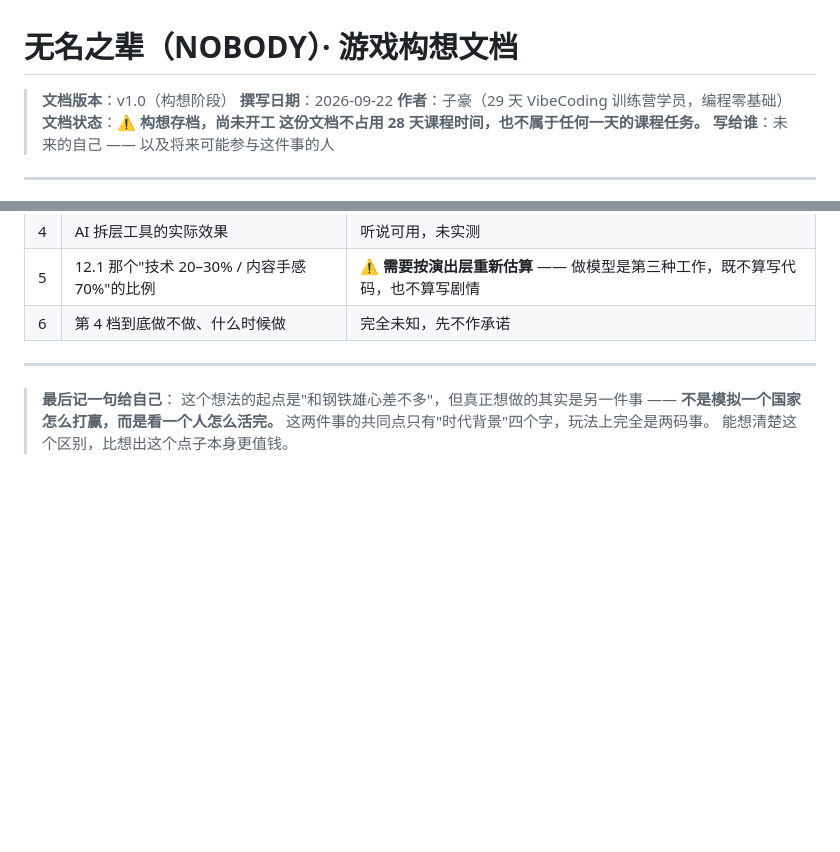
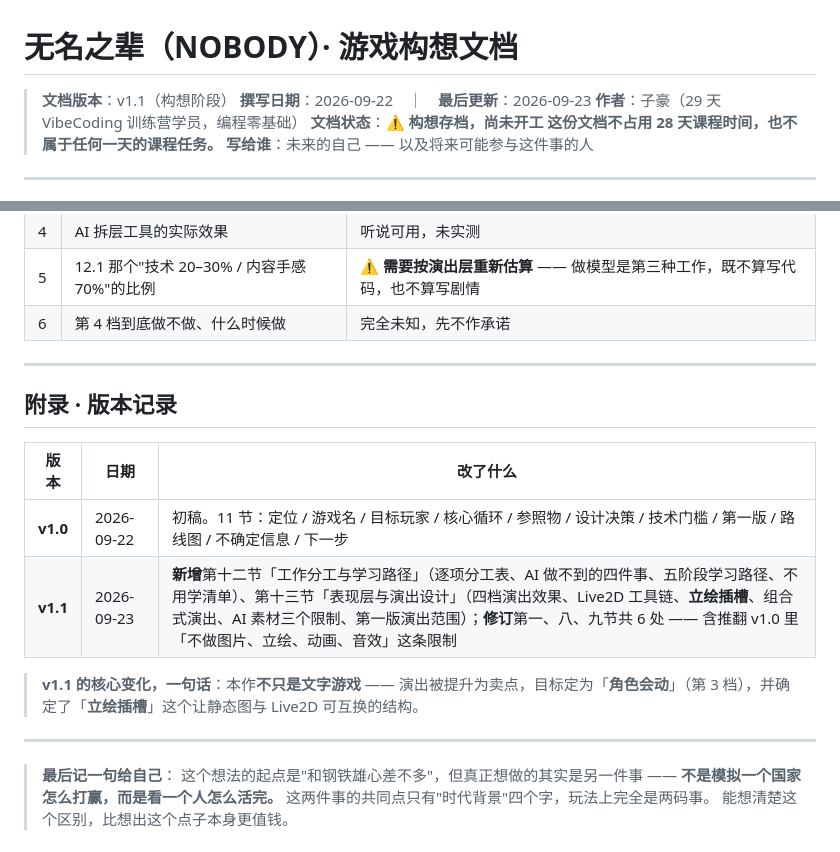
Before and after one commit to Qflow1/Vibe-coding, a Markdown page: Nobody/GAME_IDEA.md, 2 parts joined by grey strips. GitHub-like rendering; blank space fills up the shorter version.

Commit message:
Day 5｜游戏构想文档升 v1.1 并补版本记录
改了什么：Nobody/GAME_IDEA.md 文档头版本升为 v1.1、补「最后更新」日期，文末新增「附录 · 版本记录」（记 v1.0 初稿与 v1.1 两节新增 6 处修订）

加了什么：无

```diff
--- a/Nobody/GAME_IDEA.md
+++ b/Nobody/GAME_IDEA.md
@@ -1,7 +1,7 @@
 # 无名之辈（NOBODY）· 游戏构想文档
 
-> **文档版本**：v1.0（构想阶段）
-> **撰写日期**：2026-09-22
+> **文档版本**：v1.1（构想阶段）
+> **撰写日期**：2026-09-22　｜　**最后更新**：2026-09-23
 > **作者**：子豪（29 天 VibeCoding 训练营学员，编程零基础）
 > **文档状态**：⚠️ **构想存档，尚未开工**
 > **这份文档不占用 28 天课程时间，也不属于任何一天的课程任务。**
@@ -690,6 +690,17 @@ AI 能把"写代码"这件事的**速度**提高十倍，但它**不能替你决
 
 ---
 
+## 附录 · 版本记录
+
+| 版本 | 日期 | 改了什么 |
+|---|---|---|
+| **v1.0** | 2026-09-22 | 初稿。11 节：定位 / 游戏名 / 目标玩家 / 核心循环 / 参照物 / 设计决策 / 技术门槛 / 第一版 / 路线图 / 不确定信息 / 下一步 |
+| **v1.1** | 2026-09-23 | **新增**第十二节「工作分工与学习路径」（逐项分工表、AI 做不到的四件事、五阶段学习路径、不用学清单）、第十三节「表现层与演出设计」（四档演出效果、Live2D 工具链、**立绘插槽**、组合式演出、AI 素材三个限制、第一版演出范围）；**修订**第一、八、九节共 6 处 —— 含推翻 v1.0 里「不做图片、立绘、动画、音效」这条限制 |
+
+> **v1.1 的核心变化，一句话**：本作**不只是文字游戏** —— 演出被提升为卖点，目标定为「**角色会动**」（第 3 档），并确定了「**立绘插槽**」这个让静态图与 Live2D 可互换的结构。
+
+---
+
 > **最后记一句给自己**：
 > 这个想法的起点是"和钢铁雄心差不多"，但真正想做的其实是另一件事 ——
 > **不是模拟一个国家怎么打赢，而是看一个人怎么活完。**
```
